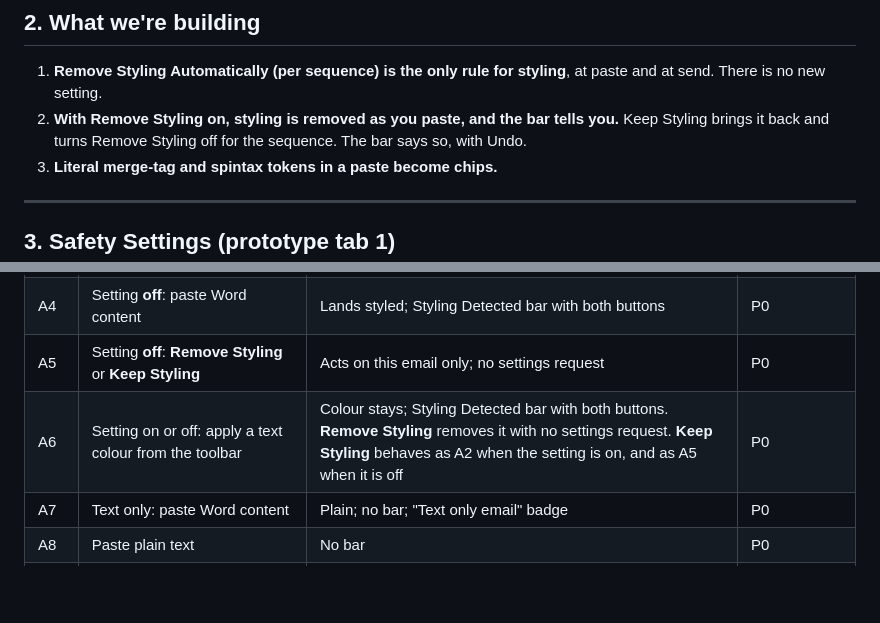
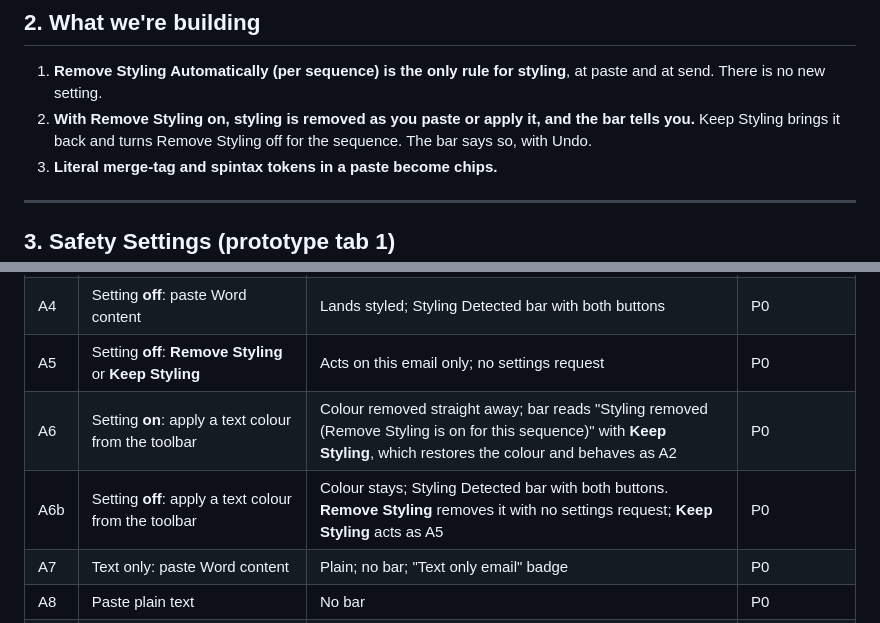
Before and after one commit to product-team-sh/prd-pasting-styled-content, a Markdown page: PRD.md, 2 parts joined by grey strips. Rendered like a GitHub page; blank space fills up the shorter version.

```diff
--- a/PRD.md
+++ b/PRD.md
@@ -21,7 +21,7 @@ These prototype elements are review aids, not product UI:
 ## 2. What we're building
 
 1. **Remove Styling Automatically (per sequence) is the only rule for styling**, at paste and at send. There is no new setting.
-2. **With Remove Styling on, styling is removed as you paste, and the bar tells you.** Keep Styling brings it back and turns Remove Styling off for the sequence. The bar says so, with Undo.
+2. **With Remove Styling on, styling is removed as you paste or apply it, and the bar tells you.** Keep Styling brings it back and turns Remove Styling off for the sequence. The bar says so, with Undo.
 3. **Literal merge-tag and spintax tokens in a paste become chips.**
 
 ---
@@ -116,7 +116,8 @@ In this section, **"the setting"** means the sequence's Remove Styling Automatic
 | A3 | A2, then **Undo** | Styling removed again; `text-only-email` back to `1`; badge returns | P0 |
 | A4 | Setting **off**: paste Word content | Lands styled; Styling Detected bar with both buttons | P0 |
 | A5 | Setting **off**: **Remove Styling** or **Keep Styling** | Acts on this email only; no settings request | P0 |
-| A6 | Setting on or off: apply a text colour from the toolbar | Colour stays; Styling Detected bar with both buttons. **Remove Styling** removes it with no settings request. **Keep Styling** behaves as A2 when the setting is on, and as A5 when it is off | P0 |
+| A6 | Setting **on**: apply a text colour from the toolbar | Colour removed straight away; bar reads "Styling removed (Remove Styling is on for this sequence)" with **Keep Styling**, which restores the colour and behaves as A2 | P0 |
+| A6b | Setting **off**: apply a text colour from the toolbar | Colour stays; Styling Detected bar with both buttons. **Remove Styling** removes it with no settings request; **Keep Styling** acts as A5 | P0 |
 | A7 | Text only: paste Word content | Plain; no bar; "Text only email" badge | P0 |
 | A8 | Paste plain text | No bar | P0 |
 | A9 | Copy and paste within Saleshandy | Chips stay chips; any styling follows A1 or A4 | P0 |
```
Also changed, not shown: other parts of PRD.md (+7 -7 lines), screens/05-on-toolbar-detected.png (deleted), screens/05-on-toolbar-removed.png (added), 2 other files.
